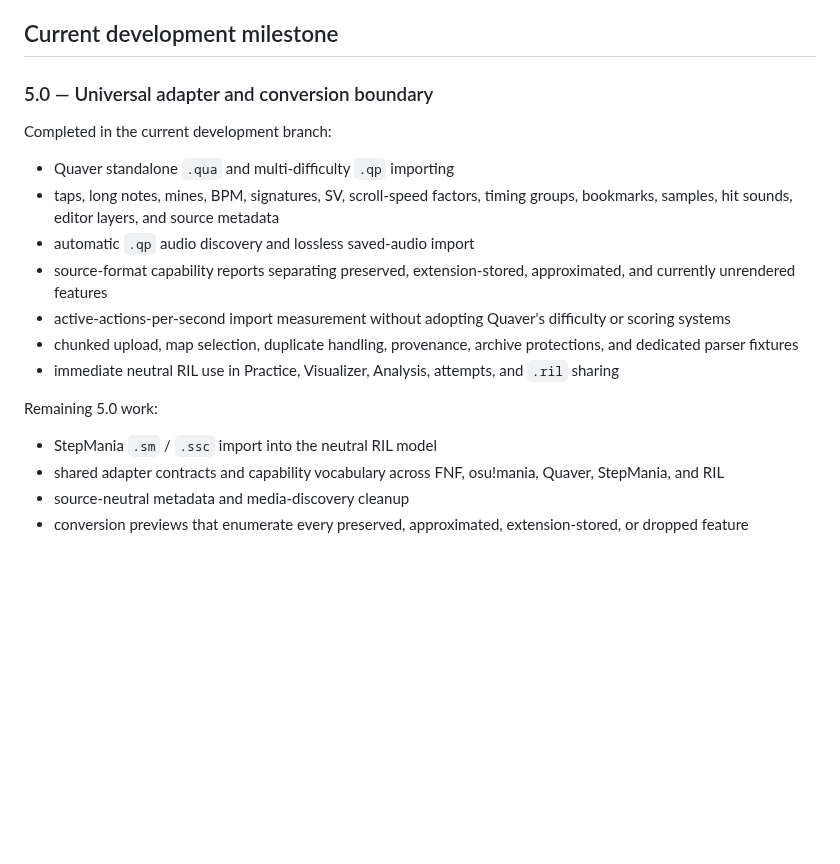
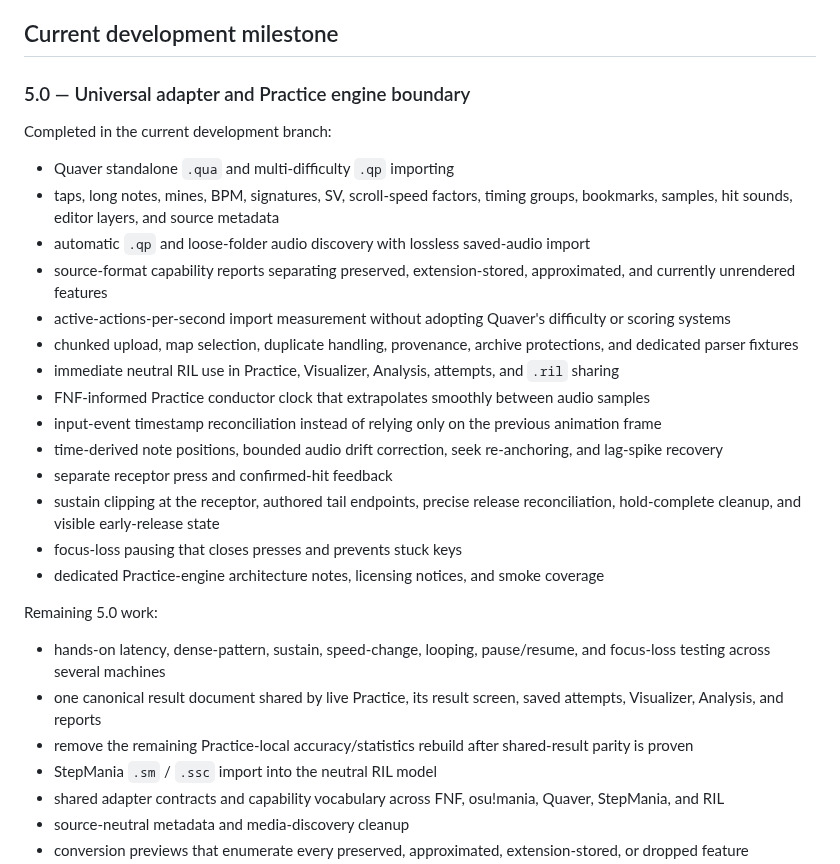
Before and after one commit to gumba21/Rhythm-Input-Lab, a Markdown page: ROADMAP.md, the part around the change. Drawn GitHub-style; blank space fills up the shorter version.

Commit message:
Place the Practice engine backpolish in the 5.0 roadmap

```diff
--- a/ROADMAP.md
+++ b/ROADMAP.md
@@ -98,20 +98,30 @@
 
 ## Current development milestone
 
-### 5.0 — Universal adapter and conversion boundary
+### 5.0 — Universal adapter and Practice engine boundary
 
 Completed in the current development branch:
 
 - Quaver standalone `.qua` and multi-difficulty `.qp` importing
 - taps, long notes, mines, BPM, signatures, SV, scroll-speed factors, timing groups, bookmarks, samples, hit sounds, editor layers, and source metadata
-- automatic `.qp` audio discovery and lossless saved-audio import
+- automatic `.qp` and loose-folder audio discovery with lossless saved-audio import
 - source-format capability reports separating preserved, extension-stored, approximated, and currently unrendered features
 - active-actions-per-second import measurement without adopting Quaver's difficulty or scoring systems
 - chunked upload, map selection, duplicate handling, provenance, archive protections, and dedicated parser fixtures
 - immediate neutral RIL use in Practice, Visualizer, Analysis, attempts, and `.ril` sharing
+- FNF-informed Practice conductor clock that extrapolates smoothly between audio samples
+- input-event timestamp reconciliation instead of relying only on the previous animation frame
+- time-derived note positions, bounded audio drift correction, seek re-anchoring, and lag-spike recovery
+- separate receptor press and confirmed-hit feedback
+- sustain clipping at the receptor, authored tail endpoints, precise release reconciliation, hold-complete cleanup, and visible early-release state
+- focus-loss pausing that closes presses and prevents stuck keys
+- dedicated Practice-engine architecture notes, licensing notices, and smoke coverage
 
 Remaining 5.0 work:
 
+- hands-on latency, dense-pattern, sustain, speed-change, looping, pause/resume, and focus-loss testing across several machines
+- one canonical result document shared by live Practice, its result screen, saved attempts, Visualizer, Analysis, and reports
+- remove the remaining Practice-local accuracy/statistics rebuild after shared-result parity is proven
 - StepMania `.sm` / `.ssc` import into the neutral RIL model
 - shared adapter contracts and capability vocabulary across FNF, osu!mania, Quaver, StepMania, and RIL
 - source-neutral metadata and media-discovery cleanup
```
